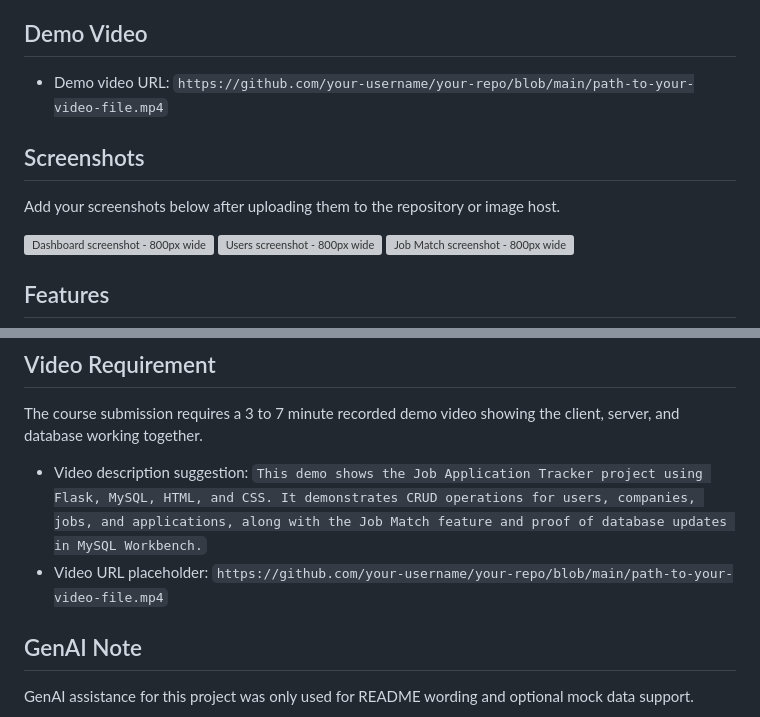
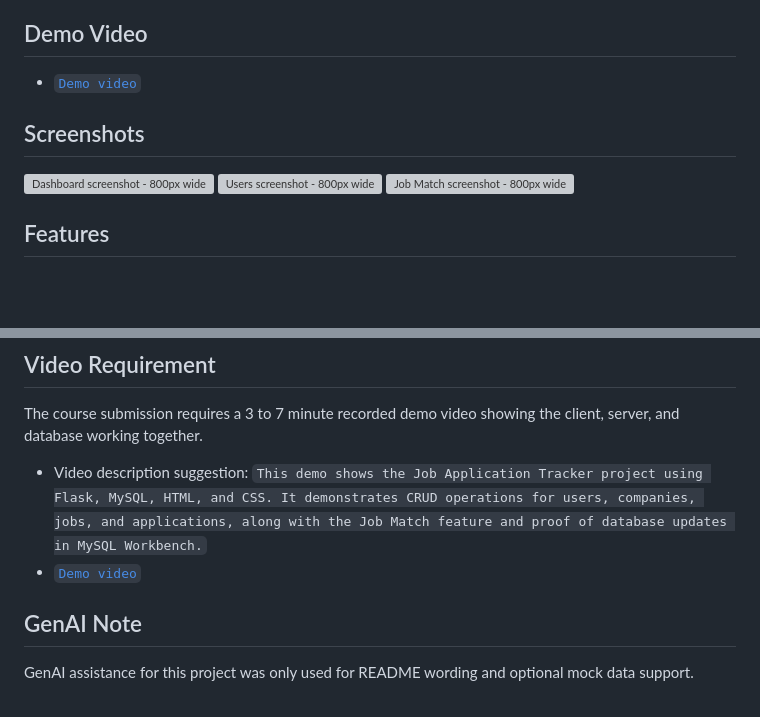
Before and after one commit to ba-00001/jobtracker, a Markdown page: mysql-app/README.md, 2 parts joined by grey strips. GitHub-like rendering; blank space fills up the shorter version; grey boxes are pictures that could not be loaded.

Commit message:
Revise demo video link in README.md
Updated demo video link and removed placeholder URL.

```diff
--- a/mysql-app/README.md
+++ b/mysql-app/README.md
@@ -8,11 +8,10 @@ This project demonstrates a complete full-stack application using Flask, MySQL,
 
 ## Demo Video
 
-- Demo video URL: `https://github.com/your-username/your-repo/blob/main/path-to-your-video-file.mp4`
+
+- [`Demo video`](https://youtu.be/4im3ryqtzMc)
 
 ## Screenshots
-
-Add your screenshots below after uploading them to the repository or image host.
 
 ![Dashboard screenshot - 800px wide](https://example.com/dashboard-800px.png)
 ![Users screenshot - 800px wide](https://example.com/users-800px.png)
@@ -330,7 +329,7 @@ This is a good order for checking the whole application:
 The course submission requires a 3 to 7 minute recorded demo video showing the client, server, and database working together.
 
 - Video description suggestion: `This demo shows the Job Application Tracker project using Flask, MySQL, HTML, and CSS. It demonstrates CRUD operations for users, companies, jobs, and applications, along with the Job Match feature and proof of database updates in MySQL Workbench.`
-- Video URL placeholder: `https://github.com/your-username/your-repo/blob/main/path-to-your-video-file.mp4`
+- [`Demo video`](https://youtu.be/4im3ryqtzMc)
 
 ## GenAI Note
 
```
